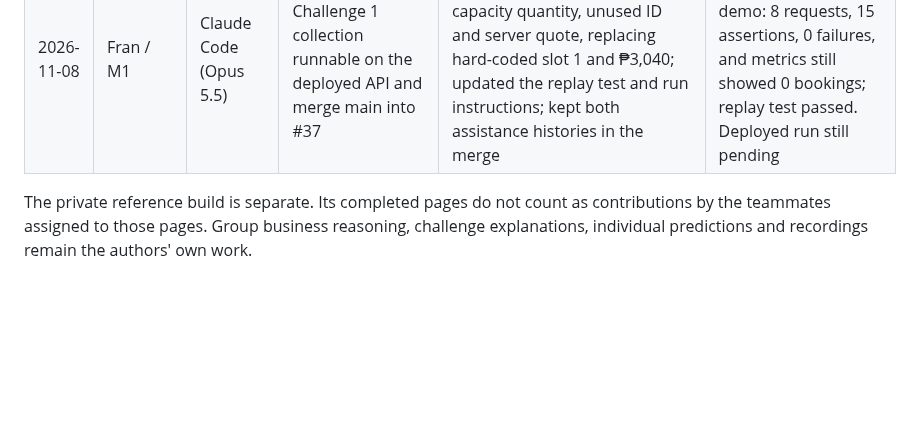
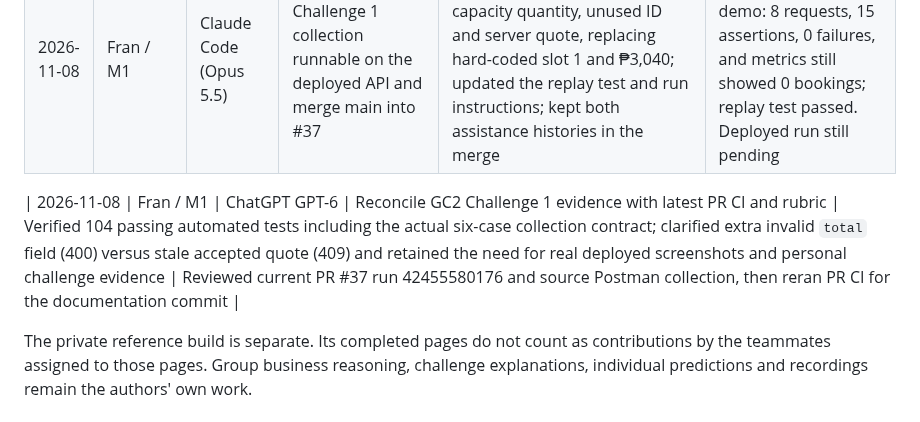
Before and after one commit to Frannaaa/slotdrop-gc2, a Markdown page: AI-USAGE.md, the part around the change. Rendered like a GitHub page; blank space fills up the shorter version.

Commit message:
Log verified automated challenge evidence documentation update

```diff
--- a/AI-USAGE.md
+++ b/AI-USAGE.md
@@ -47,4 +47,6 @@ This records assistance on Fran's Group 1 work. Each teammate records their own
 | 2026-11-08 | Fran / M1 | ChatGPT GPT-6 | Prepare safe optional HTTP 429 rate-limit support for GC2 bonus | Implemented POST-only single-process server limiter, Retry-After JSON/header, safe same-payload optional browser helper and isolated tests/docs; left Kaitlyn's assigned Checkout #43 unchanged | New PR tests/CI to verify actual 429/reset/retry; final front-end wiring, valid human review, public screenshot and graded bonus remain pending |
 | 2026-11-08 | Fran / M1 | Claude Code (Opus 5.5) | Make the Challenge 1 collection runnable on the deployed API and merge main into #37 | Added a read-only 00 request that picks a live session, over-capacity quantity, unused ID and server quote, replacing hard-coded slot 1 and ₱3,040; updated the replay test and run instructions; kept both assistance histories in the merge | Newman 6.2.1 against a fresh local demo: 8 requests, 15 assertions, 0 failures, and metrics still showed 0 bookings; replay test passed. Deployed run still pending |
 
+| 2026-11-08 | Fran / M1 | ChatGPT GPT-6 | Reconcile GC2 Challenge 1 evidence with latest PR CI and rubric | Verified 104 passing automated tests including the actual six-case collection contract; clarified extra invalid `total` field (400) versus stale accepted quote (409) and retained the need for real deployed screenshots and personal challenge evidence | Reviewed current PR #37 run 42455580176 and source Postman collection, then reran PR CI for the documentation commit |
+
 The private reference build is separate. Its completed pages do not count as contributions by the teammates assigned to those pages. Group business reasoning, challenge explanations, individual predictions and recordings remain the authors' own work.
```
